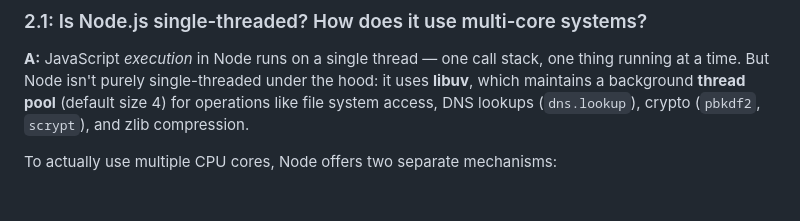
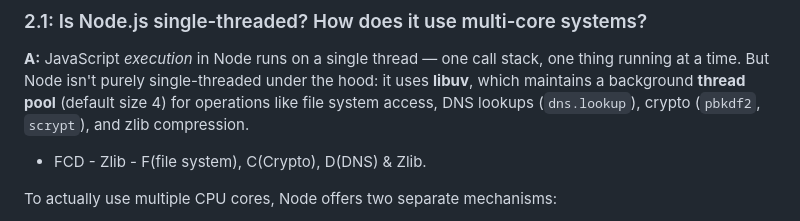
Before and after one commit to arjun2010-ece/Krishiyogi, a Markdown page: basic-interview-q-v1.md, the part around the change. Drawn GitHub-style; blank space fills up the shorter version.

Commit message:
Enhance Node.js multi-threading explanation
Added explanation of FCD (File system, Crypto, DNS) in Node.js context.

```diff
--- a/basic-interview-q-v1.md
+++ b/basic-interview-q-v1.md
@@ -30,6 +30,8 @@ A good interview phrase:
 ### 2.1: Is Node.js single-threaded? How does it use multi-core systems?
 
 **A:** JavaScript *execution* in Node runs on a single thread — one call stack, one thing running at a time. But Node isn't purely single-threaded under the hood: it uses **libuv**, which maintains a background **thread pool** (default size 4) for operations like file system access, DNS lookups (`dns.lookup`), crypto (`pbkdf2`, `scrypt`), and zlib compression.
+
+* FCD - Zlib - F(file system), C(Crypto), D(DNS) & Zlib.
 
 To actually use multiple CPU cores, Node offers two separate mechanisms:
 - **Cluster module** — spawns multiple **Node processes** (not threads), each with its own event loop and memory space, typically load-balanced across cores.
```
